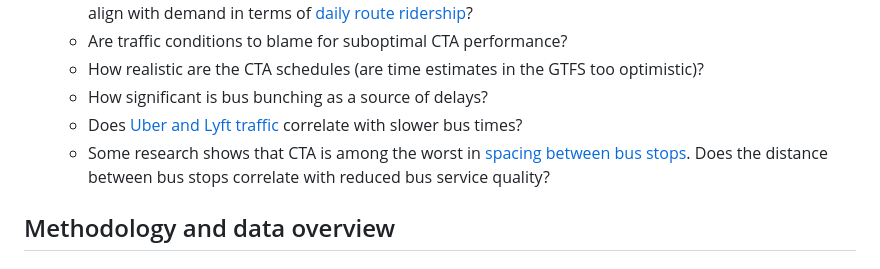
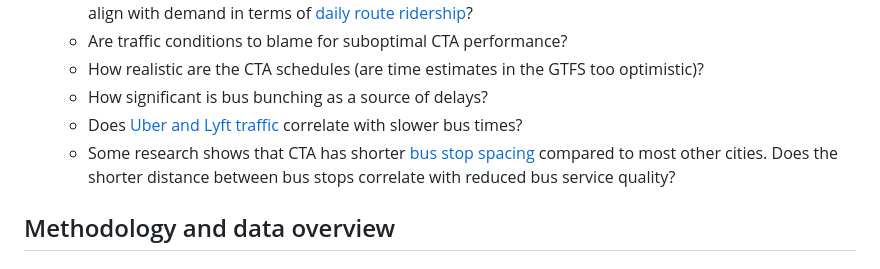
Before and after one commit to mansueto-institute/cta-stop-watch, a Markdown page: README.md, the part around the change. Drawn GitHub-style.

```diff
--- a/README.md
+++ b/README.md
@@ -18,7 +18,7 @@ The research should incorporate analytics for different time windows (weekdays,
 	* How realistic are the CTA schedules (are time estimates in the GTFS too optimistic)?
 	* How significant is bus bunching as a source of delays?
  	* Does [Uber and Lyft traffic](https://data.cityofchicago.org/Transportation/Transportation-Network-Providers-Trips-2023-/n26f-ihde/about_data) correlate with slower bus times?
-  	* Some research shows that CTA is among the worst in [spacing between bus stops](https://findingspress.org/article/27373-distributions-of-bus-stop-spacings-in-the-united-states). Does the distance between bus stops correlate with reduced bus service quality?
+  	* Some research shows that CTA has shorter [bus stop spacing](https://findingspress.org/article/27373-distributions-of-bus-stop-spacings-in-the-united-states) compared to most other cities. Does the shorter distance between bus stops correlate with reduced bus service quality?
 
 ## Methodology and data overview
 
```
